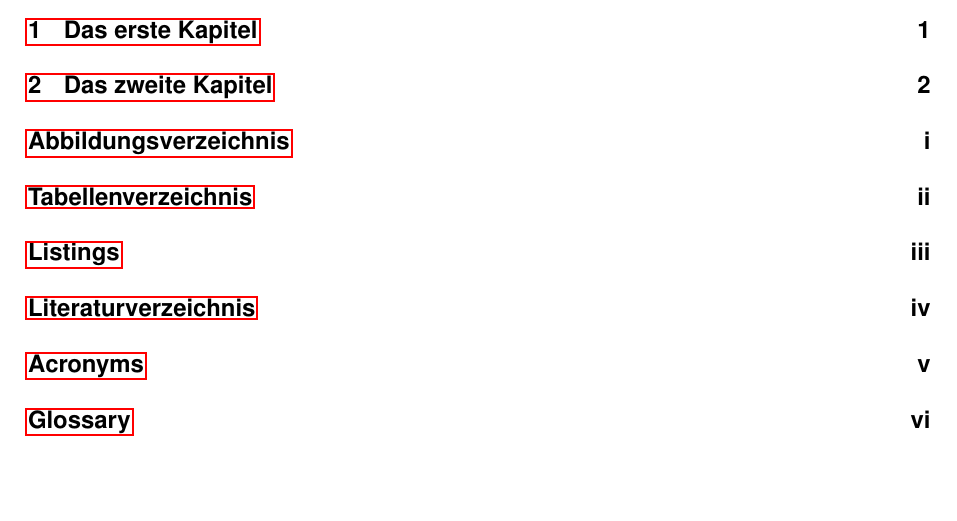
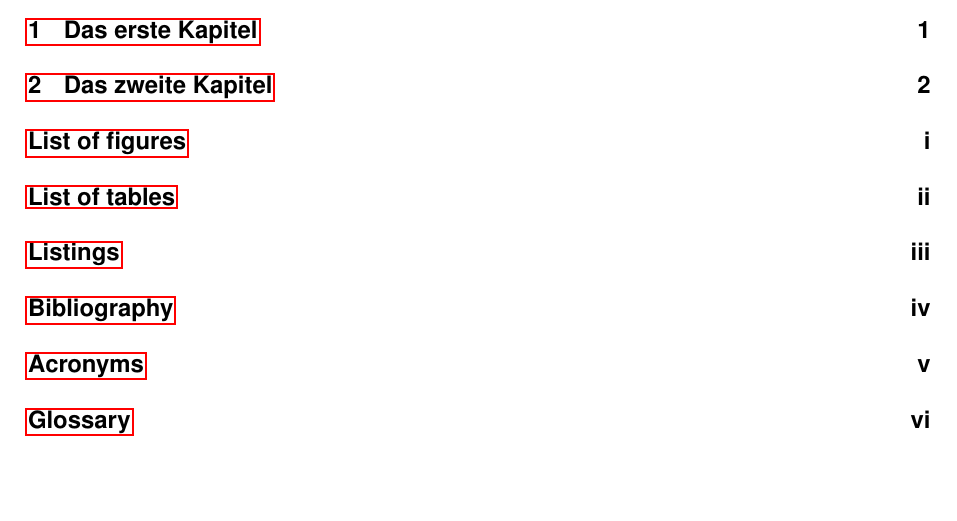
Before and after one commit to dhbw-horb/latexVorlageEnglisch, a LaTeX thesis (dokumentation.tex): part of page 5 of 13, cut so that both start at the same text. Compiled offline with pdfLaTeX.

Commit message:
Translated table of contents entries Abbildungsverzeichnis, Tabellenverzeichnis and Literaturverzeichnis

```diff
--- a/dokumentation.tex
+++ b/dokumentation.tex
@@ -71,13 +71,13 @@
 	% Abbildungsverzeichnis
 	\cleardoublepage
 	\phantomsection \label{listoffig}
-	\addcontentsline{toc}{chapter}{Abbildungsverzeichnis}
+	\addcontentsline{toc}{chapter}{List of figures}
 	\listoffigures
 
 	%Tabellenverzeichnis
 	\cleardoublepage
 	\phantomsection \label{listoftab}
-	\addcontentsline{toc}{chapter}{Tabellenverzeichnis}
+	\addcontentsline{toc}{chapter}{List of tables}
 	\listoftables
 
 	% Quellcodeverzeichnis
@@ -89,7 +89,7 @@
 	% Literaturverzeichnis
 	\cleardoublepage
 	\phantomsection \label{listoflit}
-	\addcontentsline{toc}{chapter}{Literaturverzeichnis}
+	\addcontentsline{toc}{chapter}{Bibliography}
 	\input{literatur}
 
 	% Abkürzungsverzeichnis
```
